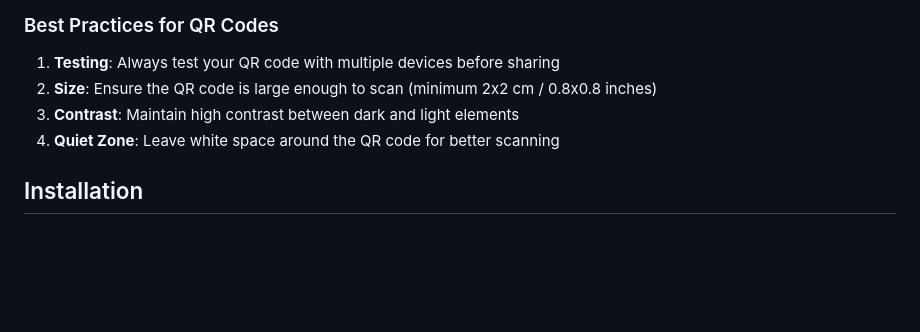
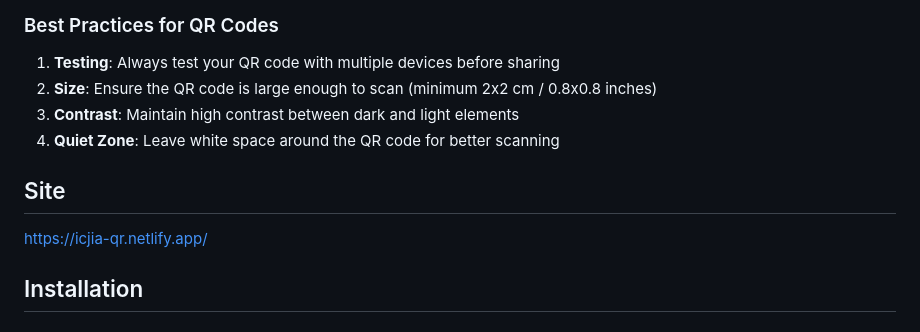
Before and after one commit to ICJIA/icjia-qr-code, a Markdown page: README.md, the part around the change. Drawn GitHub-style; blank space fills up the shorter version.

Commit message:
chore: update README.md

```diff
--- a/README.md
+++ b/README.md
@@ -72,6 +72,10 @@ For detailed technical specifications and deeper understanding:
 3. **Contrast**: Maintain high contrast between dark and light elements
 4. **Quiet Zone**: Leave white space around the QR code for better scanning
 
+## Site
+
+https://icjia-qr.netlify.app/
+
 ## Installation
 
 ### Local Installation
```
